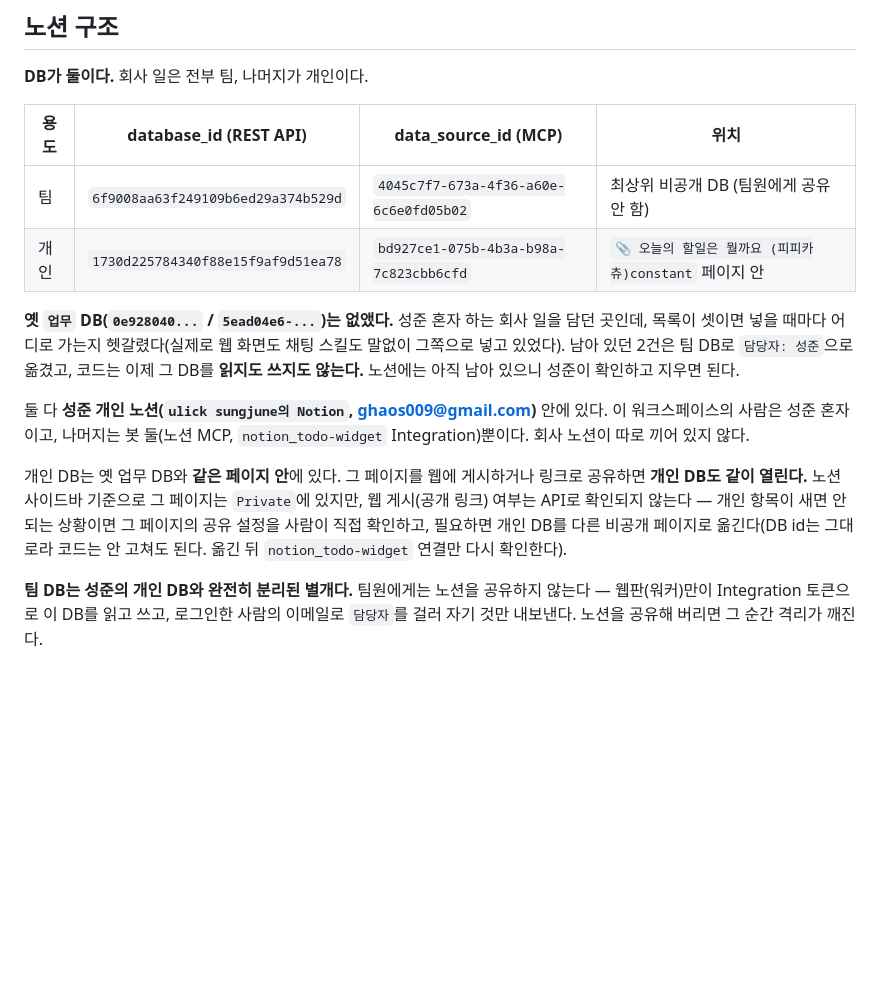
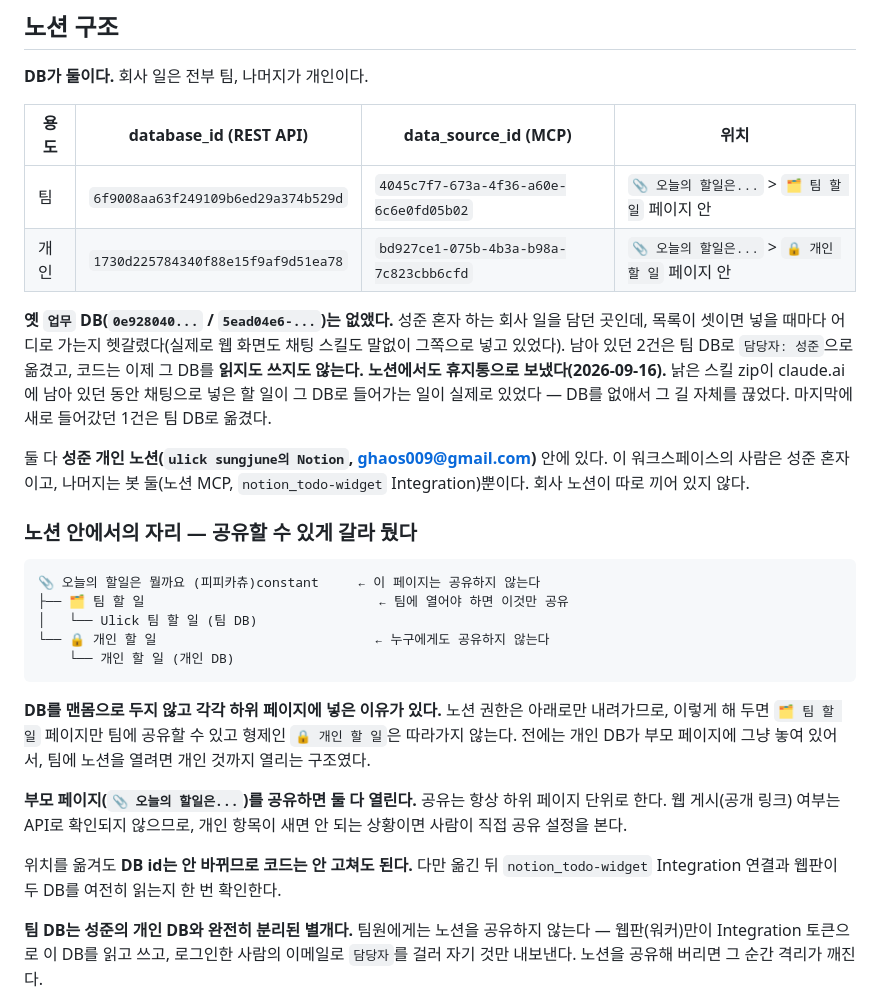
Before and after one commit to PangJuck/notiontodoweget, a Markdown page: PROJECT_CONTEXT.md, the part around the change. Drawn GitHub-style; blank space fills up the shorter version.

Commit message:
노션의 두 DB를 각자 하위 페이지에 넣고 문서를 맞춘다
개인 DB가 부모 페이지에 맨몸으로 놓여 있어서, 팀에 노션을 열려면 개인 것까지
열리는 구조였다. 노션 권한은 아래로만 내려가므로 DB를 각각 하위 페이지
(🗂 팀 할 일 / 🔒 개인 할 일)에 넣었다. 이제 팀 페이지만 공유할 수 있고
형제인 개인 페이지는 따라가지 않는다. DB id는 그대로라 코드는 안 고쳤다.

옛 업무 DB는 노션 휴지통으로 보냈다. 낡은 스킬 zip 때문에 그 DB로 할 일이
새어 들어가는 일이 실제로 있었으니, DB를 없애 길 자체를 끊었다. 마지막에
들어갔던 1건은 팀 DB로 옮겼다.

Co-Authored-By: Claude Opus 5 <noreply@anthropic.com>
Claude-Session: https://claude.ai/code/session_01Ax44oiky1atrChw8NB4KQj

````diff
--- a/PROJECT_CONTEXT.md
+++ b/PROJECT_CONTEXT.md
@@ -33,25 +33,43 @@ PangJuck, 이 저장소의 소유자)의 개인 할 일 관리 시스템에 대
 
 | 용도 | database_id (REST API) | data_source_id (MCP) | 위치 |
 |---|---|---|---|
-| 팀 | `6f9008aa63f249109b6ed29a374b529d` | `4045c7f7-673a-4f36-a60e-6c6e0fd05b02` | 최상위 비공개 DB (팀원에게 공유 안 함) |
-| 개인 | `1730d225784340f88e15f9af9d51ea78` | `bd927ce1-075b-4b3a-b98a-7c823cbb6cfd` | `📎 오늘의 할일은 뭘까요 (피피카츄)constant` 페이지 안 |
+| 팀 | `6f9008aa63f249109b6ed29a374b529d` | `4045c7f7-673a-4f36-a60e-6c6e0fd05b02` | `📎 오늘의 할일은...` > `🗂 팀 할 일` 페이지 안 |
+| 개인 | `1730d225784340f88e15f9af9d51ea78` | `bd927ce1-075b-4b3a-b98a-7c823cbb6cfd` | `📎 오늘의 할일은...` > `🔒 개인 할 일` 페이지 안 |
 
 **옛 `업무` DB(`0e928040...` / `5ead04e6-...`)는 없앴다.** 성준 혼자 하는 회사 일을
 담던 곳인데, 목록이 셋이면 넣을 때마다 어디로 가는지 헷갈렸다(실제로 웹 화면도
 채팅 스킬도 말없이 그쪽으로 넣고 있었다). 남아 있던 2건은 팀 DB로
-`담당자: 성준`으로 옮겼고, 코드는 이제 그 DB를 **읽지도 쓰지도 않는다.** 노션에는
-아직 남아 있으니 성준이 확인하고 지우면 된다.
+`담당자: 성준`으로 옮겼고, 코드는 이제 그 DB를 **읽지도 쓰지도 않는다.**
+**노션에서도 휴지통으로 보냈다(2026-09-16).** 낡은 스킬 zip이 claude.ai에 남아
+있던 동안 채팅으로 넣은 할 일이 그 DB로 들어가는 일이 실제로 있었다 — DB를
+없애서 그 길 자체를 끊었다. 마지막에 새로 들어갔던 1건은 팀 DB로 옮겼다.
 
 둘 다 **성준 개인 노션(`ulick sungjune의 Notion`, ghaos009@gmail.com)** 안에 있다.
 이 워크스페이스의 사람은 성준 혼자이고, 나머지는 봇 둘(노션 MCP, `notion_todo-widget`
 Integration)뿐이다. 회사 노션이 따로 끼어 있지 않다.
 
-개인 DB는 옛 업무 DB와 **같은 페이지 안**에 있다. 그 페이지를 웹에 게시하거나
-링크로 공유하면 **개인 DB도 같이 열린다.** 노션 사이드바 기준으로 그 페이지는
-`Private`에 있지만, 웹 게시(공개 링크) 여부는 API로 확인되지 않는다 — 개인 항목이
-새면 안 되는 상황이면 그 페이지의 공유 설정을 사람이 직접 확인하고, 필요하면 개인
-DB를 다른 비공개 페이지로 옮긴다(DB id는 그대로라 코드는 안 고쳐도 된다. 옮긴 뒤
-`notion_todo-widget` 연결만 다시 확인한다).
+### 노션 안에서의 자리 — 공유할 수 있게 갈라 뒀다
+
+```
+📎 오늘의 할일은 뭘까요 (피피카츄)constant     ← 이 페이지는 공유하지 않는다
+├── 🗂 팀 할 일                              ← 팀에 열어야 하면 이것만 공유
+│   └── Ulick 팀 할 일 (팀 DB)
+└── 🔒 개인 할 일                            ← 누구에게도 공유하지 않는다
+    └── 개인 할 일 (개인 DB)
+```
+
+**DB를 맨몸으로 두지 않고 각각 하위 페이지에 넣은 이유가 있다.** 노션 권한은
+아래로만 내려가므로, 이렇게 해 두면 `🗂 팀 할 일` 페이지만 팀에 공유할 수 있고
+형제인 `🔒 개인 할 일`은 따라가지 않는다. 전에는 개인 DB가 부모 페이지에 그냥
+놓여 있어서, 팀에 노션을 열려면 개인 것까지 열리는 구조였다.
+
+**부모 페이지(`📎 오늘의 할일은...`)를 공유하면 둘 다 열린다.** 공유는 항상
+하위 페이지 단위로 한다. 웹 게시(공개 링크) 여부는 API로 확인되지 않으므로,
+개인 항목이 새면 안 되는 상황이면 사람이 직접 공유 설정을 본다.
+
+위치를 옮겨도 **DB id는 안 바뀌므로 코드는 안 고쳐도 된다.** 다만 옮긴 뒤
+`notion_todo-widget` Integration 연결과 웹판이 두 DB를 여전히 읽는지 한 번
+확인한다.
 
 **팀 DB는 성준의 개인 DB와 완전히 분리된 별개다.** 팀원에게는 노션을
 공유하지 않는다 — 웹판(워커)만이 Integration 토큰으로 이 DB를 읽고 쓰고,
````
Also changed, not shown: 1 other file.
